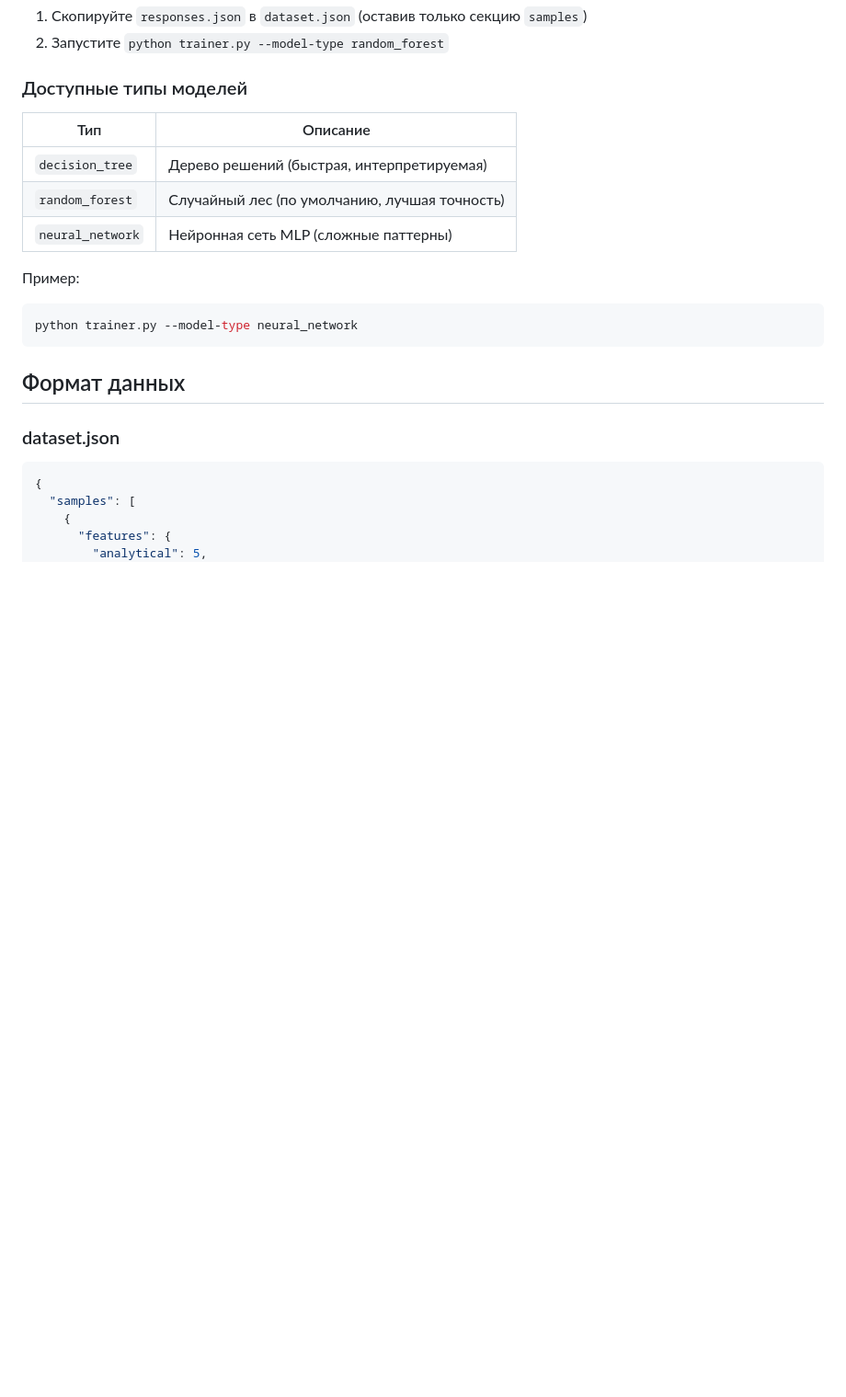
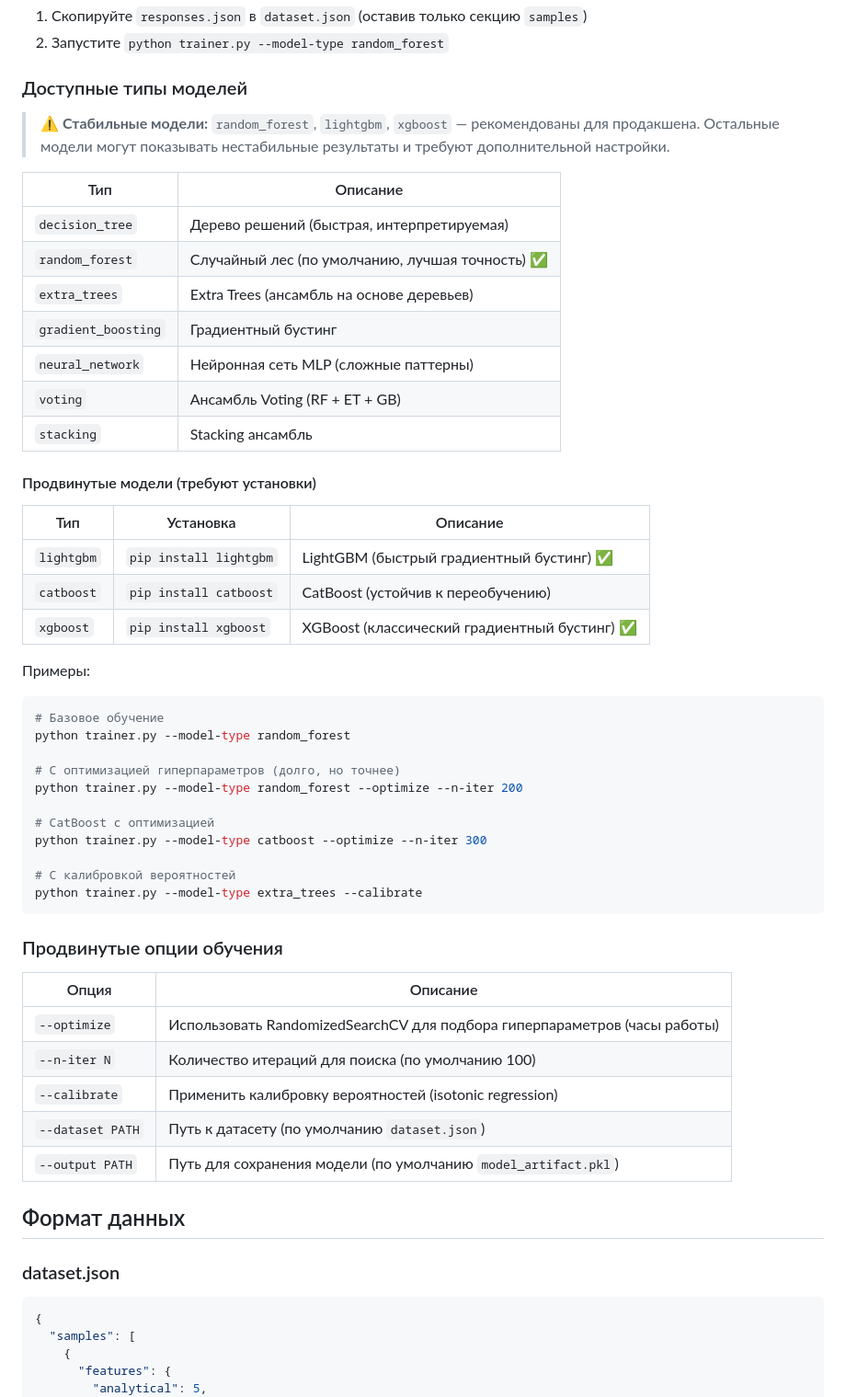
Before and after one commit to amogus-gggy/ProfNavigator, a Markdown page: README.md, the part around one of its changes. Shown at 92% size. Rendered like a GitHub page; blank space fills up the shorter version.

````diff
--- a/README.md
+++ b/README.md
@@ -74,16 +74,51 @@ python trainer.py --model-type random_forest
 
 ### Доступные типы моделей
 
+> ⚠️ **Стабильные модели:** `random_forest`, `lightgbm`, `xgboost` — рекомендованы для продакшена.
+> Остальные модели могут показывать нестабильные результаты и требуют дополнительной настройки.
+
 | Тип | Описание |
 |-----|----------|
 | `decision_tree` | Дерево решений (быстрая, интерпретируемая) |
-| `random_forest` | Случайный лес (по умолчанию, лучшая точность) |
+| `random_forest` | Случайный лес (по умолчанию, лучшая точность) ✅ |
+| `extra_trees` | Extra Trees (ансамбль на основе деревьев) |
+| `gradient_boosting` | Градиентный бустинг |
 | `neural_network` | Нейронная сеть MLP (сложные паттерны) |
+| `voting` | Ансамбль Voting (RF + ET + GB) |
+| `stacking` | Stacking ансамбль |
 
-Пример:
+#### Продвинутые модели (требуют установки)
+
+| Тип | Установка | Описание |
+|-----|-----------|----------|
+| `lightgbm` | `pip install lightgbm` | LightGBM (быстрый градиентный бустинг) ✅ |
+| `catboost` | `pip install catboost` | CatBoost (устойчив к переобучению) |
+| `xgboost` | `pip install xgboost` | XGBoost (классический градиентный бустинг) ✅ |
+
+Примеры:
 ```bash
-python trainer.py --model-type neural_network
+# Базовое обучение
+python trainer.py --model-type random_forest
+
+# С оптимизацией гиперпараметров (долго, но точнее)
+python trainer.py --model-type random_forest --optimize --n-iter 200
+
+# CatBoost с оптимизацией
+python trainer.py --model-type catboost --optimize --n-iter 300
+
+# С калибровкой вероятностей
+python trainer.py --model-type extra_trees --calibrate
 ```
+
+### Продвинутые опции обучения
+
+| Опция | Описание |
+|-------|----------|
+| `--optimize` | Использовать RandomizedSearchCV для подбора гиперпараметров (часы работы) |
+| `--n-iter N` | Количество итераций для поиска (по умолчанию 100) |
+| `--calibrate` | Применить калибровку вероятностей (isotonic regression) |
+| `--dataset PATH` | Путь к датасету (по умолчанию `dataset.json`) |
+| `--output PATH` | Путь для сохранения модели (по умолчанию `model_artifact.pkl`) |
 
 ## Формат данных
 
````
Also changed, not shown: other parts of README.md (+16 -4 lines).
